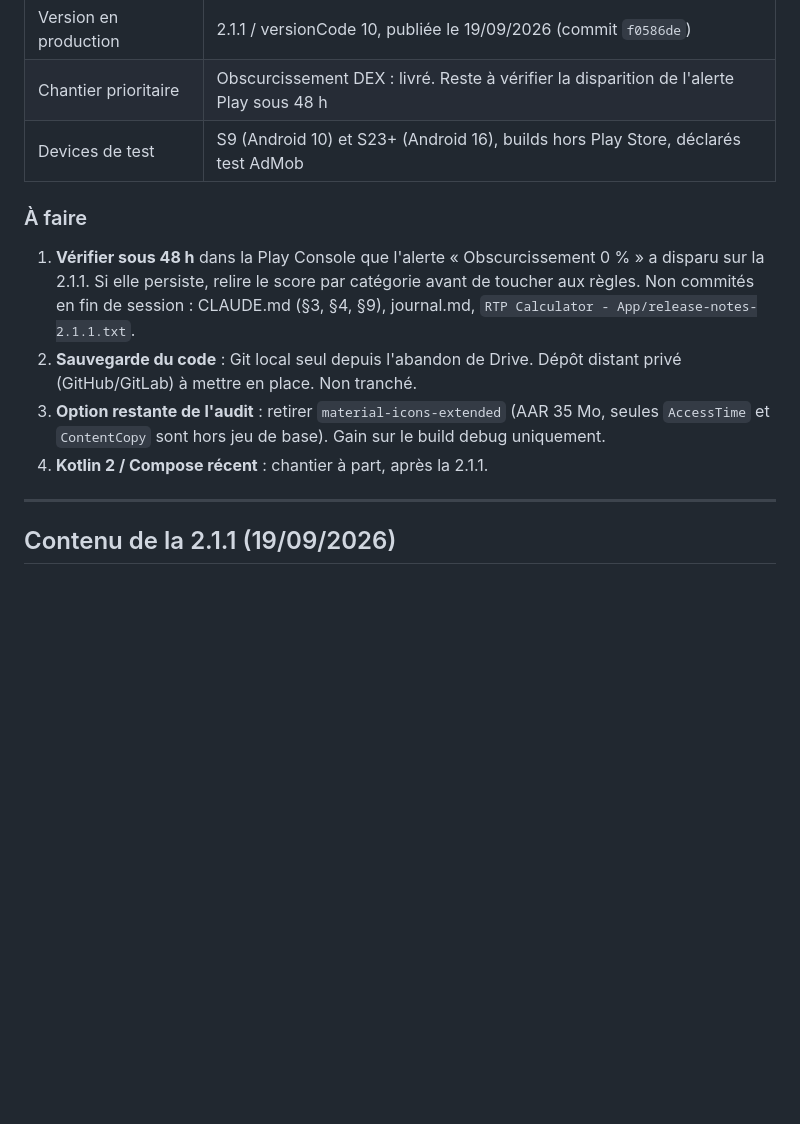
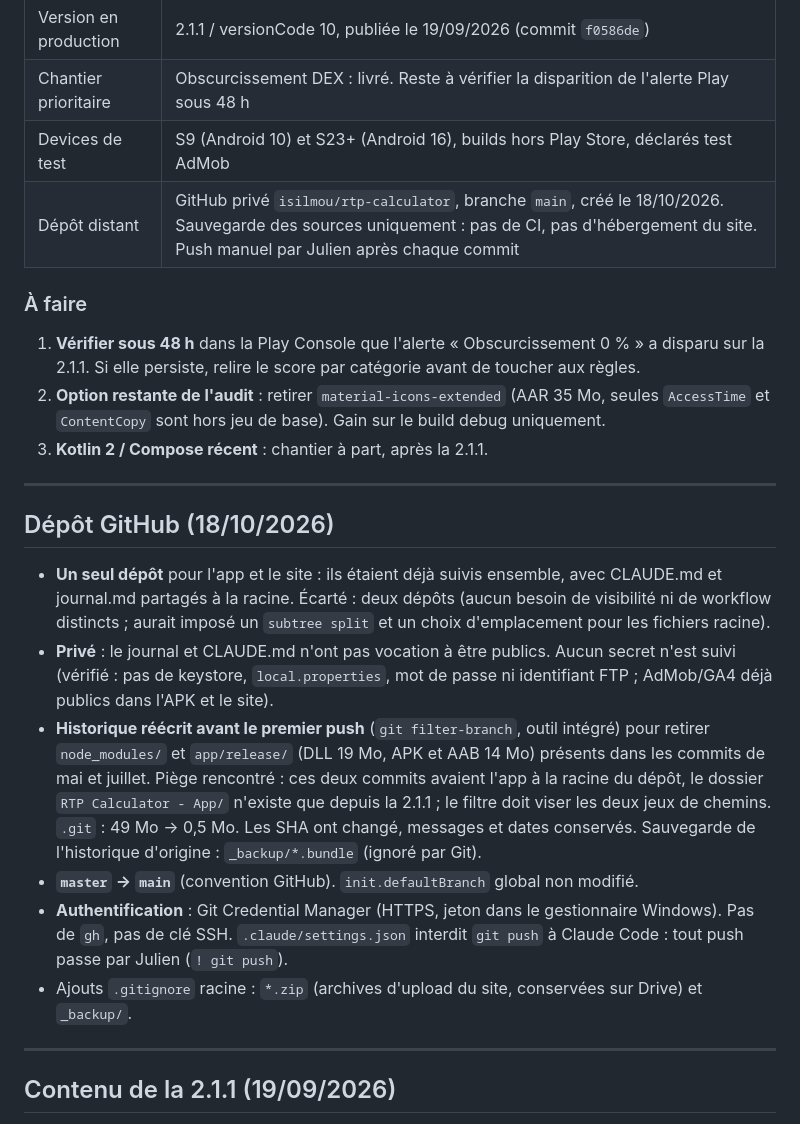
Before and after one commit to isilmou/rtp-calculator, a Markdown page: journal.md, the part around one of its changes. Rendered like a GitHub page; blank space fills up the shorter version.

Commit message:
Journal : dépôt GitHub privé, purge de l'historique, branche main
Co-Authored-By: Claude Fable 5.1 <noreply@anthropic.com>

```diff
--- a/journal.md
+++ b/journal.md
@@ -13,18 +13,39 @@ raisons, pistes écartées, états. Pas de narration ; les contraintes durables
 | Version en production | 2.1.1 / versionCode 10, publiée le 19/09/2026 (commit `f0586de`) |
 | Chantier prioritaire | Obscurcissement DEX : livré. Reste à vérifier la disparition de l'alerte Play sous 48 h |
 | Devices de test | S9 (Android 10) et S23+ (Android 16), builds hors Play Store, déclarés test AdMob |
+| Dépôt distant | GitHub privé `isilmou/rtp-calculator`, branche `main`, créé le 18/10/2026. Sauvegarde des sources uniquement : pas de CI, pas d'hébergement du site. Push manuel par Julien après chaque commit |
 
 ### À faire
 
 1. **Vérifier sous 48 h** dans la Play Console que l'alerte « Obscurcissement 0 % » a disparu
    sur la 2.1.1. Si elle persiste, relire le score par catégorie avant de toucher aux règles.
-   Non commités en fin de session : CLAUDE.md (§3, §4, §9), journal.md,
-   `RTP Calculator - App/release-notes-2.1.1.txt`.
-2. **Sauvegarde du code** : Git local seul depuis l'abandon de Drive. Dépôt distant privé
-   (GitHub/GitLab) à mettre en place. Non tranché.
-3. **Option restante de l'audit** : retirer `material-icons-extended` (AAR 35 Mo, seules
+2. **Option restante de l'audit** : retirer `material-icons-extended` (AAR 35 Mo, seules
    `AccessTime` et `ContentCopy` sont hors jeu de base). Gain sur le build debug uniquement.
-4. **Kotlin 2 / Compose récent** : chantier à part, après la 2.1.1.
+3. **Kotlin 2 / Compose récent** : chantier à part, après la 2.1.1.
+
+---
+
+## Dépôt GitHub (18/10/2026)
+
+- **Un seul dépôt** pour l'app et le site : ils étaient déjà suivis ensemble, avec CLAUDE.md et
+  journal.md partagés à la racine. Écarté : deux dépôts (aucun besoin de visibilité ni de
+  workflow distincts ; aurait imposé un `subtree split` et un choix d'emplacement pour les
+  fichiers racine).
+- **Privé** : le journal et CLAUDE.md n'ont pas vocation à être publics. Aucun secret n'est
+  suivi (vérifié : pas de keystore, `local.properties`, mot de passe ni identifiant FTP ;
+  AdMob/GA4 déjà publics dans l'APK et le site).
+- **Historique réécrit avant le premier push** (`git filter-branch`, outil intégré) pour
+  retirer `node_modules/` et `app/release/` (DLL 19 Mo, APK et AAB 14 Mo) présents dans les
+  commits de mai et juillet. Piège rencontré : ces deux commits avaient l'app à la racine du
+  dépôt, le dossier `RTP Calculator - App/` n'existe que depuis la 2.1.1 ; le filtre doit viser
+  les deux jeux de chemins. `.git` : 49 Mo → 0,5 Mo. Les SHA ont changé, messages et dates
+  conservés. Sauvegarde de l'historique d'origine : `_backup/*.bundle` (ignoré par Git).
+- **`master` → `main`** (convention GitHub). `init.defaultBranch` global non modifié.
+- **Authentification** : Git Credential Manager (HTTPS, jeton dans le gestionnaire Windows).
+  Pas de `gh`, pas de clé SSH. `.claude/settings.json` interdit `git push` à Claude Code :
+  tout push passe par Julien (`! git push`).
+- Ajouts `.gitignore` racine : `*.zip` (archives d'upload du site, conservées sur Drive) et
+  `_backup/`.
 
 ---
 
```
Also changed, not shown: other parts of journal.md (+1 -1 lines).
